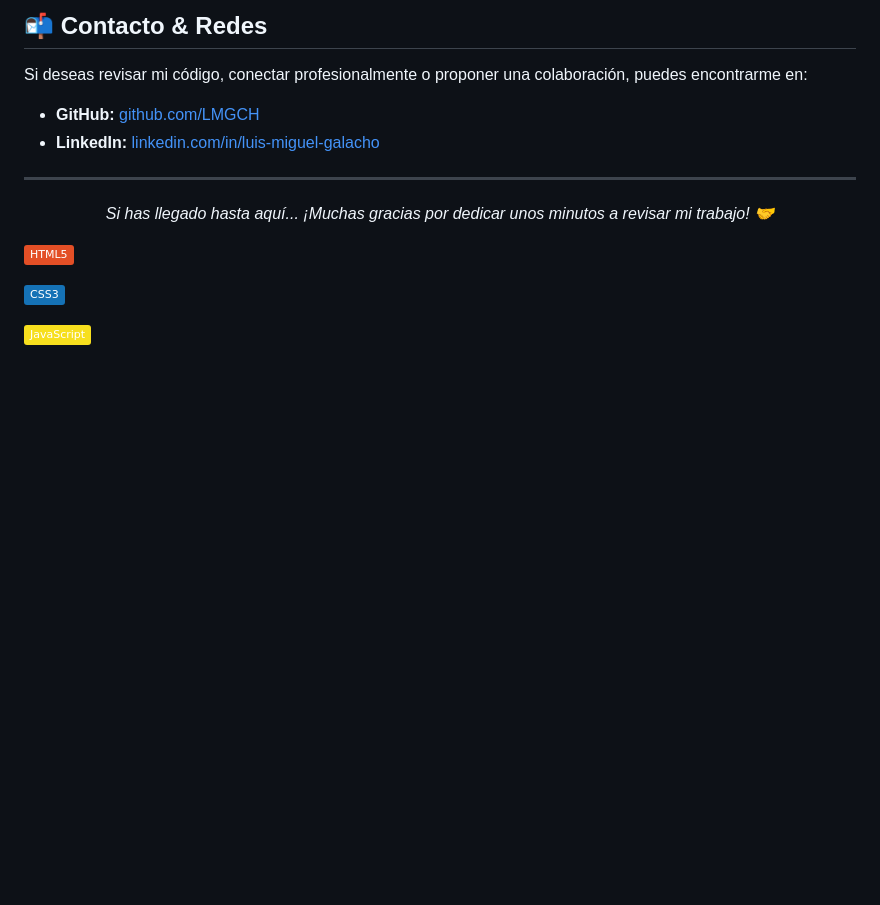
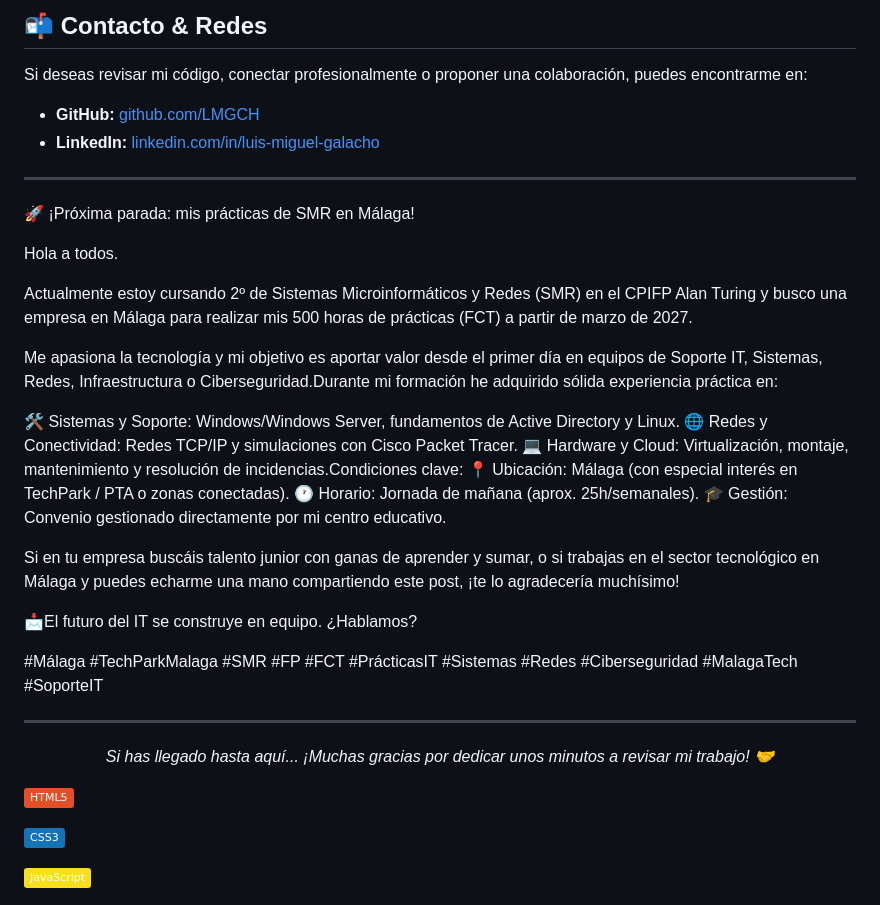
Before and after one commit to LMGCH/LMGCH.github.io, a Markdown page: README.md, the part around the change. Rendered like a GitHub page; badges without logos; blank space fills up the shorter version.

Commit message:
Update README.md
Sol. prácticas

```diff
--- a/README.md
+++ b/README.md
@@ -101,6 +101,29 @@ Si deseas revisar mi código, conectar profesionalmente o proponer una colaborac
 * **LinkedIn:** [linkedin.com/in/luis-miguel-galacho](https://linkedin.com/in/luis-miguel-galacho)
 
 ---
+🚀 ¡Próxima parada: mis prácticas de SMR en Málaga!
+
+Hola a todos.
+
+Actualmente estoy cursando 2º de Sistemas Microinformáticos y Redes (SMR) en el CPIFP Alan Turing y busco una empresa en Málaga para realizar mis 500 horas de prácticas (FCT) a partir de marzo de 2027.
+
+Me apasiona la tecnología y mi objetivo es aportar valor desde el primer día en equipos de Soporte IT, Sistemas, Redes, Infraestructura o Ciberseguridad.Durante mi formación he adquirido sólida experiencia práctica en:
+
+🛠️ Sistemas y Soporte: Windows/Windows Server, fundamentos de Active Directory y Linux.
+🌐 Redes y Conectividad: Redes TCP/IP y simulaciones con Cisco Packet Tracer.
+💻 Hardware y Cloud: Virtualización, montaje, mantenimiento y resolución de incidencias.Condiciones clave:
+📍 Ubicación: Málaga (con especial interés en TechPark / PTA o zonas conectadas).
+🕐 Horario: Jornada de mañana (aprox. 25h/semanales).
+🎓 Gestión: Convenio gestionado directamente por mi centro educativo.
+
+Si en tu empresa buscáis talento junior con ganas de aprender y sumar, o si trabajas en el sector tecnológico en Málaga y puedes echarme una mano compartiendo este post, ¡te lo agradecería muchísimo!
+
+📩El futuro del IT se construye en equipo. ¿Hablamos?
+
+#Málaga #TechParkMalaga #SMR #FP #FCT #PrácticasIT #Sistemas #Redes #Ciberseguridad #MalagaTech #SoporteIT
+
+---
+
 
 <p align="center">
   <em>Si has llegado hasta aquí... ¡Muchas gracias por dedicar unos minutos a revisar mi trabajo! 🤝</em>
```
